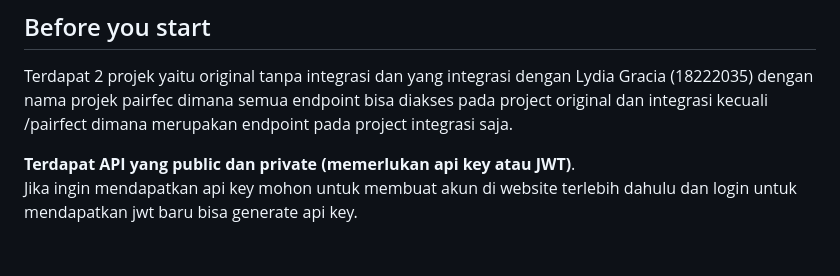
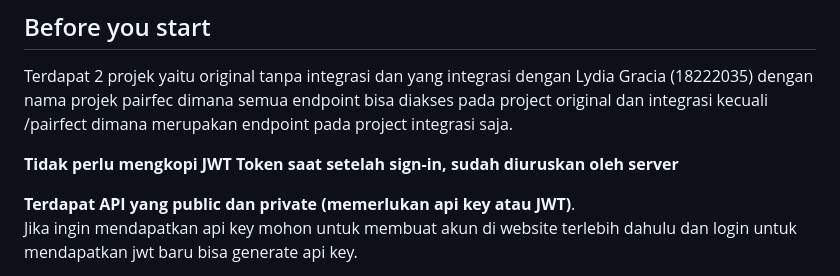
Before and after one commit to matthewlim124/Calliographie, a Markdown page: README.md, the part around the change. GitHub-like rendering; blank space fills up the shorter version.

```diff
--- a/README.md
+++ b/README.md
@@ -6,6 +6,8 @@
 ## Before you start
 
 Terdapat 2 projek yaitu original tanpa integrasi dan yang integrasi dengan Lydia Gracia (18222035) dengan nama projek pairfec dimana semua endpoint bisa diakses pada project original dan integrasi kecuali /pairfect dimana merupakan endpoint pada project integrasi saja.
+
+**Tidak perlu mengkopi JWT Token saat setelah sign-in, sudah diuruskan oleh server**
 
 **Terdapat API yang public dan private (memerlukan api key atau JWT)**.<br>
 Jika ingin mendapatkan api key mohon untuk membuat akun di website terlebih dahulu dan login untuk mendapatkan jwt baru bisa generate api key.
```
